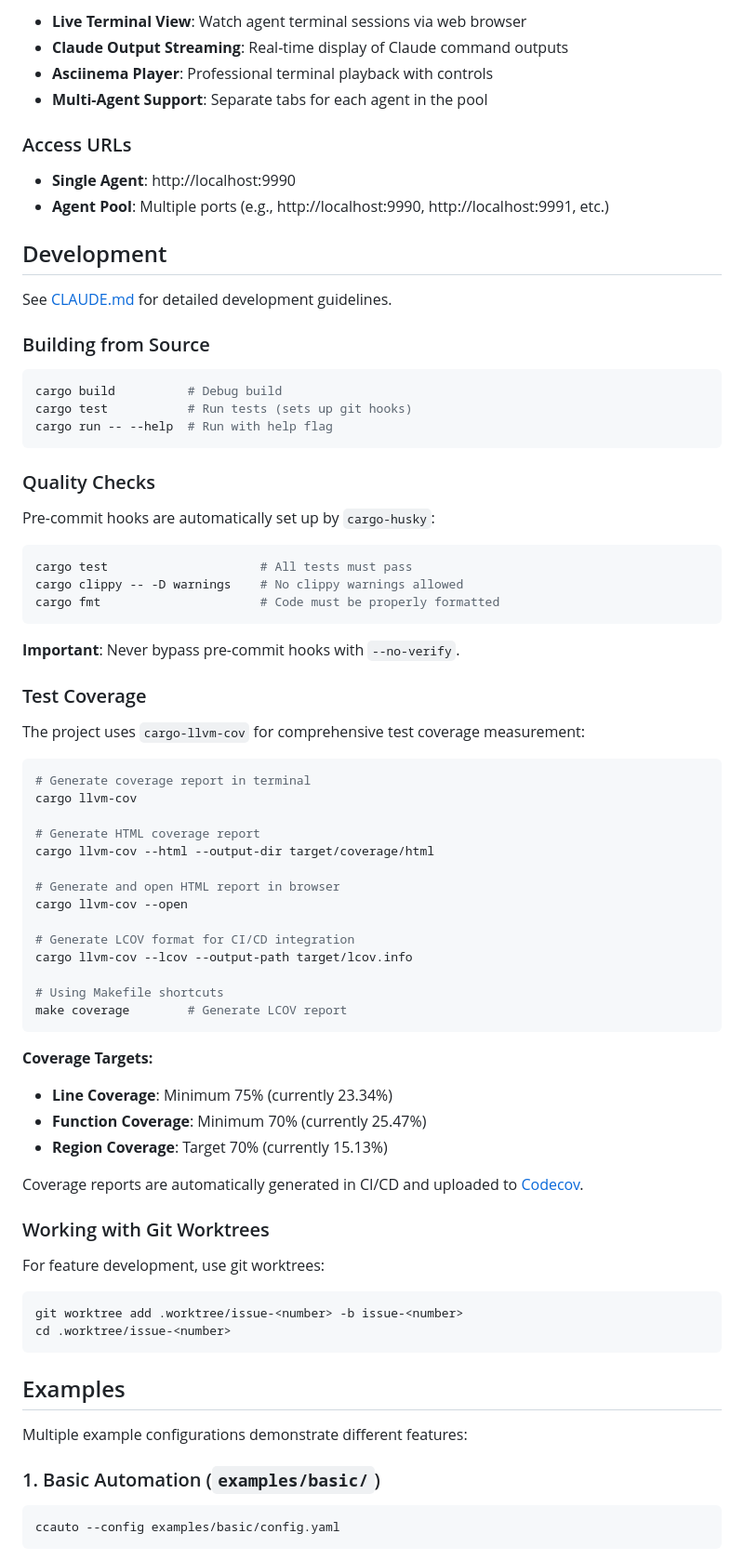
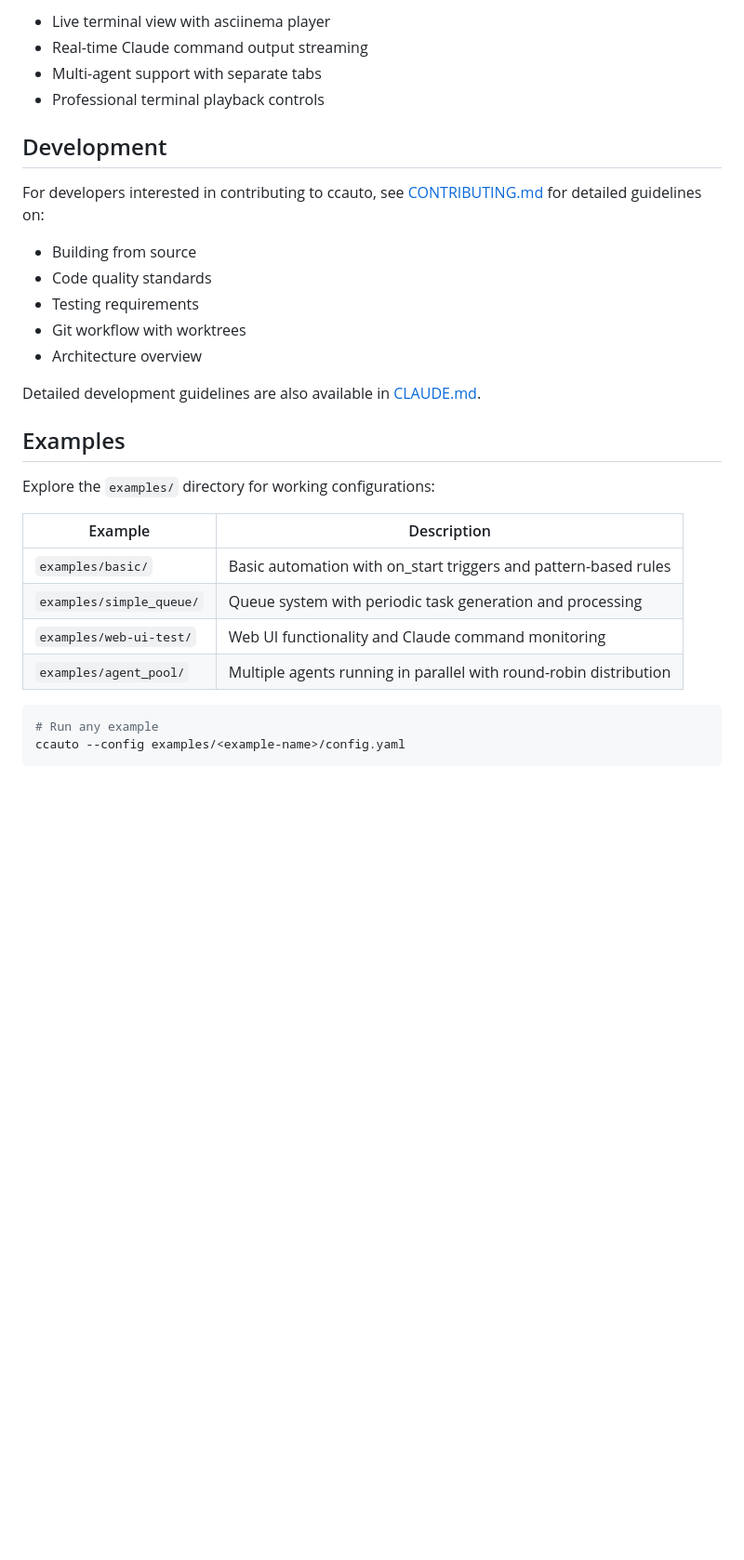
Before and after one commit to sonesuke/ccagents, a Markdown page: README.md, the part around one of its changes. Shown at 93% size. Drawn GitHub-style; blank space fills up the shorter version.

````diff
--- a/README.md
+++ b/README.md
@@ -125,80 +103,32 @@ The built-in web interface provides real-time terminal monitoring:
 
-- **Live Terminal View**: Watch agent terminal sessions via web browser
-- **Claude Output Streaming**: Real-time display of Claude command outputs
-- **Asciinema Player**: Professional terminal playback with controls
-- **Multi-Agent Support**: Separate tabs for each agent in the pool
-
-### Access URLs
-
-- **Single Agent**: http://localhost:9990
-- **Agent Pool**: Multiple ports (e.g., http://localhost:9990, http://localhost:9991, etc.)
+- Live terminal view with asciinema player
+- Real-time Claude command output streaming
+- Multi-agent support with separate tabs
+- Professional terminal playback controls
 
 ## Development
 
-See [CLAUDE.md](CLAUDE.md) for detailed development guidelines.
+For developers interested in contributing to ccauto, see [CONTRIBUTING.md](CONTRIBUTING.md) for detailed guidelines on:
+- Building from source
+- Code quality standards
+- Testing requirements
+- Git workflow with worktrees
+- Architecture overview
 
-### Building from Source
-
-```bash
-cargo build          # Debug build
-cargo test           # Run tests (sets up git hooks)
-cargo run -- --help  # Run with help flag
-```
-
-### Quality Checks
-
-Pre-commit hooks are automatically set up by `cargo-husky`:
-
-```bash
-cargo test                     # All tests must pass
-cargo clippy -- -D warnings    # No clippy warnings allowed
-cargo fmt                      # Code must be properly formatted
-```
-
-**Important**: Never bypass pre-commit hooks with `--no-verify`.
-
-### Test Coverage
-
-The project uses `cargo-llvm-cov` for comprehensive test coverage measurement:
-
-```bash
-# Generate coverage report in terminal
-cargo llvm-cov
-
-# Generate HTML coverage report
-cargo llvm-cov --html --output-dir target/coverage/html
-
-# Generate and open HTML report in browser
-cargo llvm-cov --open
-
-# Generate LCOV format for CI/CD integration
-cargo llvm-cov --lcov --output-path target/lcov.info
-
-# Using Makefile shortcuts
-make coverage        # Generate LCOV report
-```
-
-**Coverage Targets:**
-- **Line Coverage**: Minimum 75% (currently 23.34%)
-- **Function Coverage**: Minimum 70% (currently 25.47%)
-- **Region Coverage**: Target 70% (currently 15.13%)
-
-Coverage reports are automatically generated in CI/CD and uploaded to [Codecov](https://codecov.io).
-
-### Working with Git Worktrees
-
-For feature development, use git worktrees:
-
-```bash
-git worktree add .worktree/issue-<number> -b issue-<number>
-cd .worktree/issue-<number>
-```
+Detailed development guidelines are also available in [CLAUDE.md](CLAUDE.md).
 
 ## Examples
 
-Multiple example configurations demonstrate different features:
+Explore the `examples/` directory for working configurations:
 
-### 1. Basic Automation (`examples/basic/`)
+| Example | Description |
+|---------|-------------|
+| `examples/basic/` | Basic automation with on_start triggers and pattern-based rules |
+| `examples/simple_queue/` | Queue system with periodic task generation and processing |
+| `examples/web-ui-test/` | Web UI functionality and Claude command monitoring |
+| `examples/agent_pool/` | Multiple agents running in parallel with round-robin distribution |
+
 ```bash
-ccauto --config examples/basic/config.yaml
+# Run any example
+ccauto --config examples/<example-name>/config.yaml
 ```
````
Also changed, not shown: other parts of README.md (+22 -82 lines), CONTRIBUTING.md (added, +168 -0 lines).
